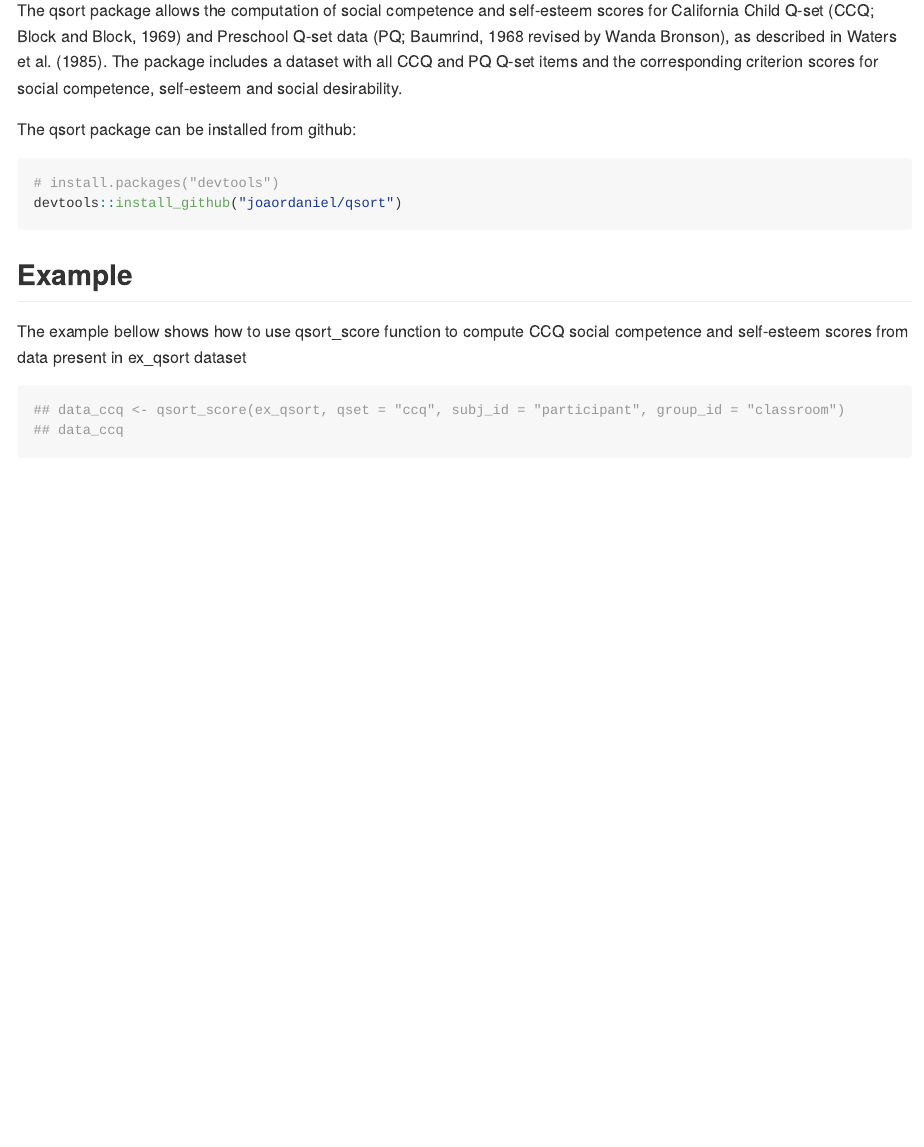
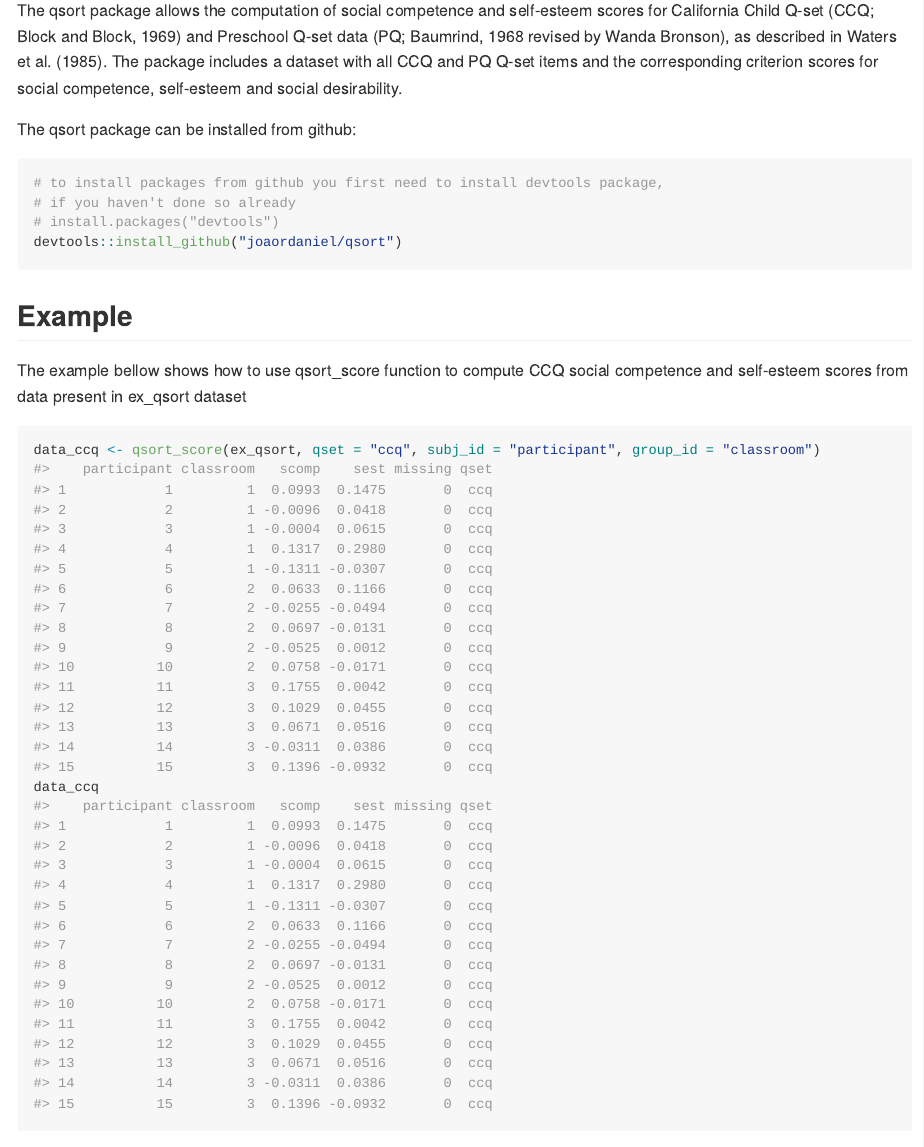
Before and after one commit to joaordaniel/qsort, an R Markdown document (README.Rmd): the page in a window 1100 px wide, from 110 px down. Rendered offline with R 4.5, knitr and Pandoc, with nearby package versions.

Commit message:
Change in README file

````diff
--- a/README.Rmd
+++ b/README.Rmd
@@ -27,6 +27,8 @@ for social competence, self-esteem and social desirability.
 The qsort package can be installed from github:
 
 ```{r, eval = F}
+# to install packages from github you first need to install devtools package,
+# if you haven't done so already
 # install.packages("devtools")
 devtools::install_github("joaordaniel/qsort")
 ```
@@ -38,6 +40,6 @@ to compute CCQ social competence and self-esteem scores
 from data present in ex_qsort dataset
 
 ```{r example}
-## data_ccq <- qsort_score(ex_qsort, qset = "ccq", subj_id = "participant", group_id = "classroom")
-## data_ccq
+data_ccq <- qsort_score(ex_qsort, qset = "ccq", subj_id = "participant", group_id = "classroom")
+data_ccq
 ```
````
